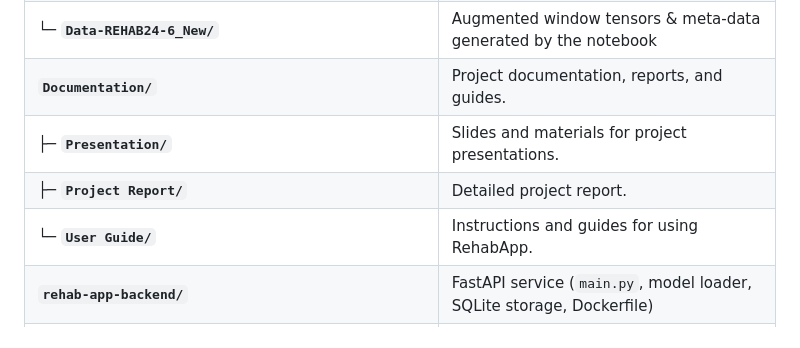
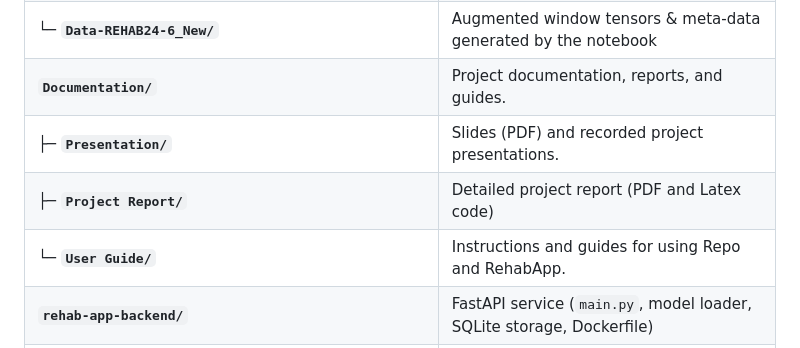
Before and after one commit to IS06-Jithin/RehabApp, a Markdown page: README.md, the part around the change. Rendered like a GitHub page.

```diff
--- a/README.md
+++ b/README.md
@@ -22,9 +22,9 @@ RehabApp is an end-to-end research prototype that:
 |   ├─ `model_training_evaluation_and_Inference.ipynb` | 🔬 Data augmentation, model creation, evaluation, ablation study & inference |
 |   └─ **`Data-REHAB24-6_New/`**                 | Augmented window tensors & meta-data generated by the notebook                |
 | **`Documentation/`**                                     | Project documentation, reports, and guides.                                    |
-|   ├─ **`Presentation/`**                       | Slides and materials for project presentations.                                |
-|   ├─ **`Project Report/`**                     | Detailed project report.                                                       |
-|   └─ **`User Guide/`**                         | Instructions and guides for using RehabApp.                                    |
+|   ├─ **`Presentation/`**                       | Slides (PDF) and recorded project presentations.                                |
+|   ├─ **`Project Report/`**                     | Detailed project report (PDF and Latex code)                                                     |
+|   └─ **`User Guide/`**                         | Instructions and guides for using Repo and RehabApp.                                    |
 | **`rehab-app-backend/`**                                 | FastAPI service (`main.py`, model loader, SQLite storage, Dockerfile)          |
 | **`rehab-app-frontend/`**                                | React client (pose capture, WebSocket, dashboard UI)                           |
 | **`docker-compose.yml`**                                 | One-shot build & launch for both apps                                          |
```
